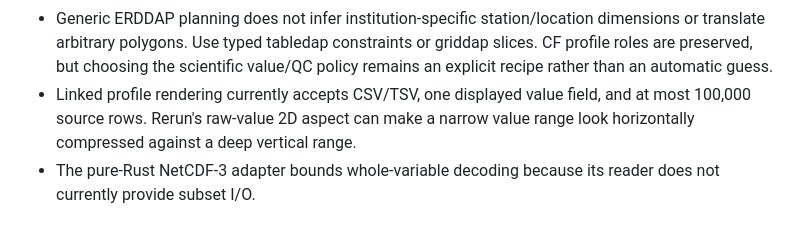
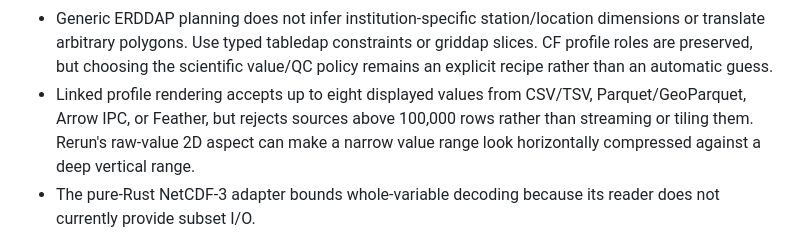
Before and after one commit to krnzt/wilddatum, a Markdown page: README.md, the part around the change. Rendered like a GitHub page.

Commit message:
docs: correct Alpha.3 profile limits

```diff
--- a/README.md
+++ b/README.md
@@ -410,9 +410,10 @@ MCP input across providers.
   dimensions or translate arbitrary polygons. Use typed tabledap constraints or
   griddap slices. CF profile roles are preserved, but choosing the scientific
   value/QC policy remains an explicit recipe rather than an automatic guess.
-- Linked profile rendering currently accepts CSV/TSV, one displayed value field,
-  and at most 100,000 source rows. Rerun's raw-value 2D aspect can make a narrow
-  value range look horizontally compressed against a deep vertical range.
+- Linked profile rendering accepts up to eight displayed values from CSV/TSV,
+  Parquet/GeoParquet, Arrow IPC, or Feather, but rejects sources above 100,000
+  rows rather than streaming or tiling them. Rerun's raw-value 2D aspect can make
+  a narrow value range look horizontally compressed against a deep vertical range.
 - The pure-Rust NetCDF-3 adapter bounds whole-variable decoding because its
   reader does not currently provide subset I/O.
 
```
